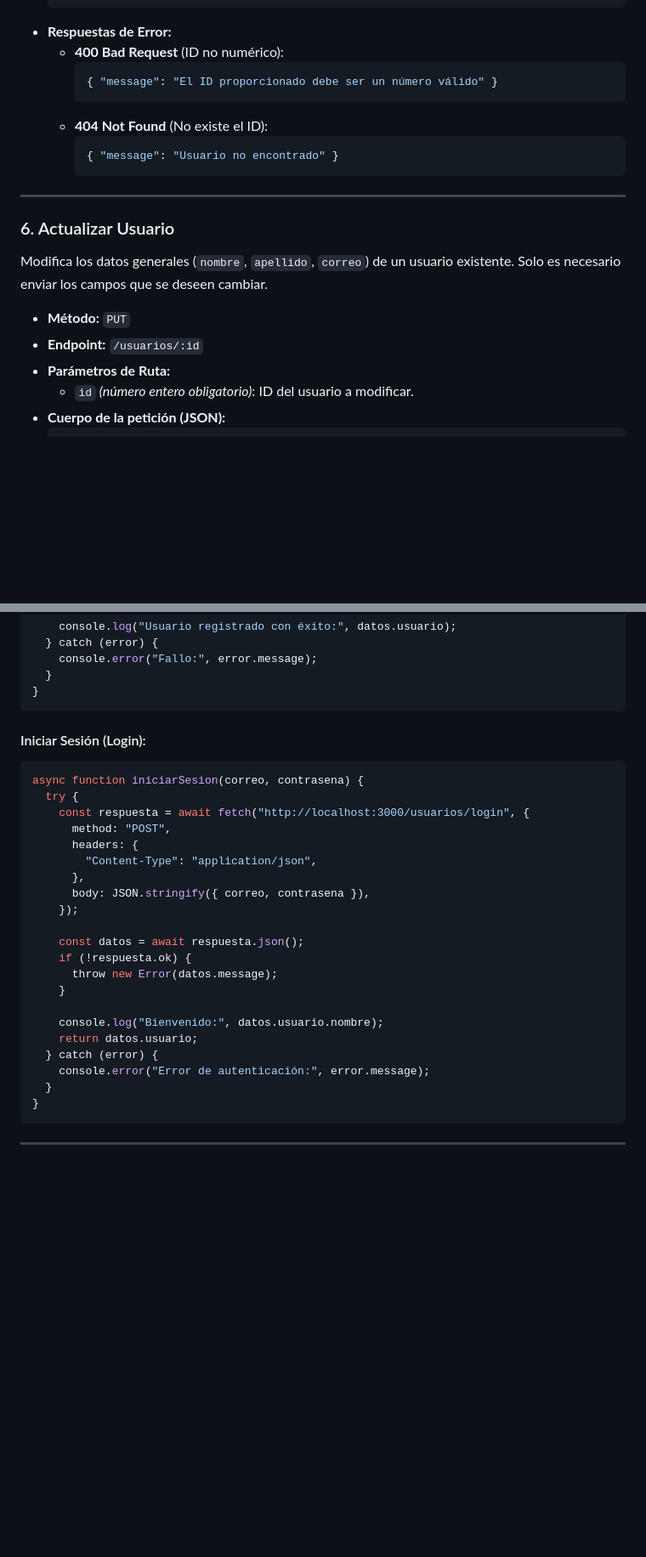
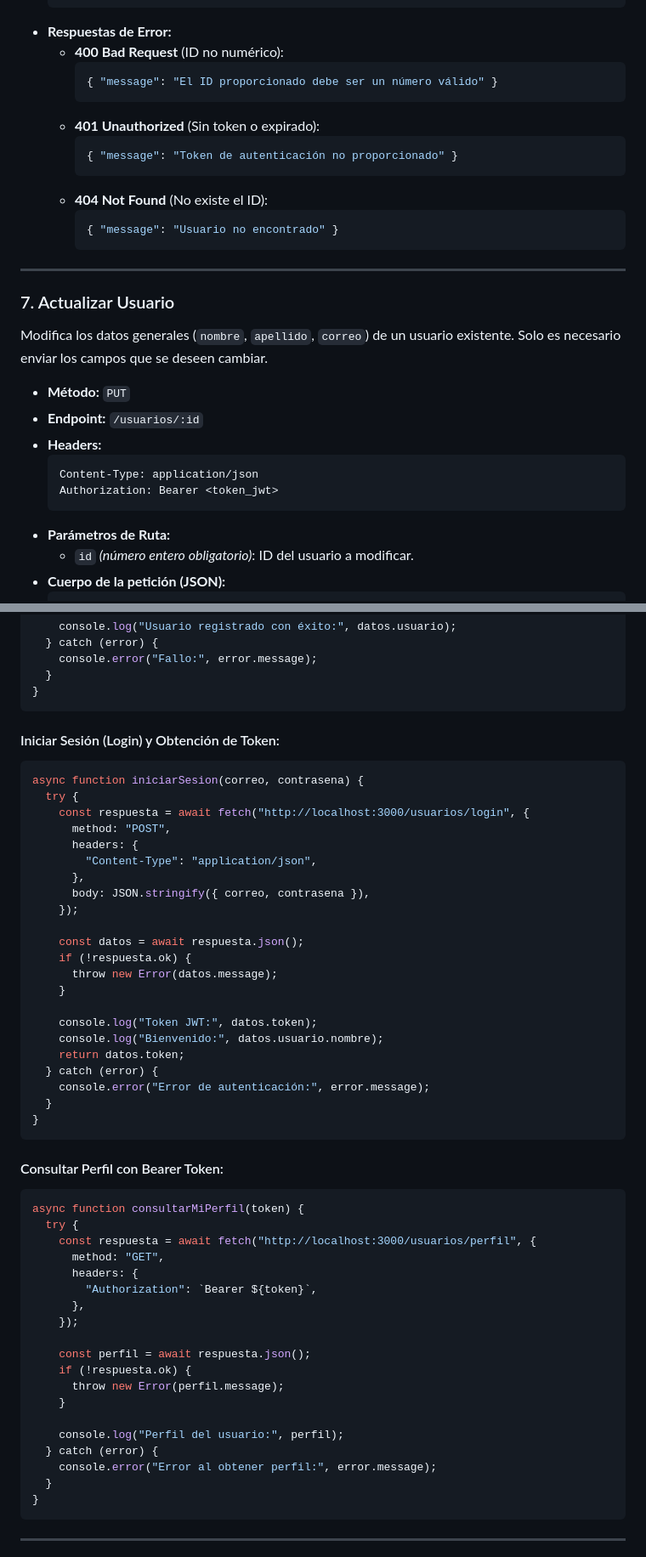
Before and after one commit to DevKpi/API-Media, a Markdown page: README.md, 2 parts joined by grey strips. Shown at 85% size. GitHub-like rendering; blank space fills up the shorter version.

````diff
--- a/README.md
+++ b/README.md
@@ -265,6 +313,10 @@ Recupera los datos de un usuario en específico a través de su identificador nu
     ```json
     { "message": "El ID proporcionado debe ser un número válido" }
     ```
+  - **401 Unauthorized** (Sin token o expirado):
+    ```json
+    { "message": "Token de autenticación no proporcionado" }
+    ```
   - **404 Not Found** (No existe el ID):
     ```json
     { "message": "Usuario no encontrado" }
@@ -272,11 +324,16 @@ Recupera los datos de un usuario en específico a través de su identificador nu
 
 ---
 
-### 6. Actualizar Usuario
+### 7. Actualizar Usuario
 Modifica los datos generales (`nombre`, `apellido`, `correo`) de un usuario existente. Solo es necesario enviar los campos que se deseen cambiar.
 
 - **Método:** `PUT`
 - **Endpoint:** `/usuarios/:id`
+- **Headers:**
+  ```http
+  Content-Type: application/json
+  Authorization: Bearer <token_jwt>
+  ```
 - **Parámetros de Ruta:**
   - `id` *(número entero obligatorio)*: ID del usuario a modificar.
 - **Cuerpo de la petición (JSON):**
@@ -378,7 +448,7 @@ async function registrarUsuario() {
 }
 ```
 
-#### Iniciar Sesión (Login):
+#### Iniciar Sesión (Login) y Obtención de Token:
 ```javascript
 async function iniciarSesion(correo, contrasena) {
   try {
@@ -395,10 +465,34 @@ async function iniciarSesion(correo, contrasena) {
       throw new Error(datos.message);
     }
 
+    console.log("Token JWT:", datos.token);
     console.log("Bienvenido:", datos.usuario.nombre);
-    return datos.usuario;
+    return datos.token;
   } catch (error) {
     console.error("Error de autenticación:", error.message);
+  }
+}
+```
+
+#### Consultar Perfil con Bearer Token:
+```javascript
+async function consultarMiPerfil(token) {
+  try {
+    const respuesta = await fetch("http://localhost:3000/usuarios/perfil", {
+      method: "GET",
+      headers: {
+        "Authorization": `Bearer ${token}`,
+      },
+    });
+
+    const perfil = await respuesta.json();
+    if (!respuesta.ok) {
+      throw new Error(perfil.message);
+    }
+
+    console.log("Perfil del usuario:", perfil);
+  } catch (error) {
+    console.error("Error al obtener perfil:", error.message);
   }
 }
 ```
````
Also changed, not shown: other parts of README.md (+85 -16 lines).
